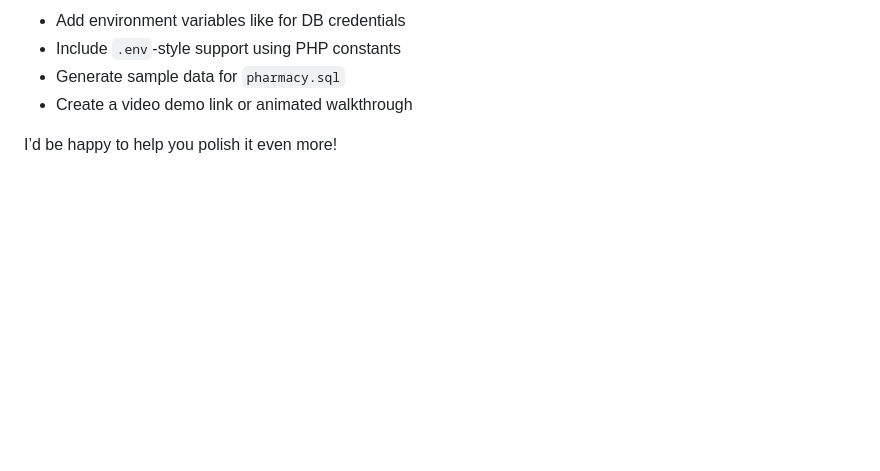
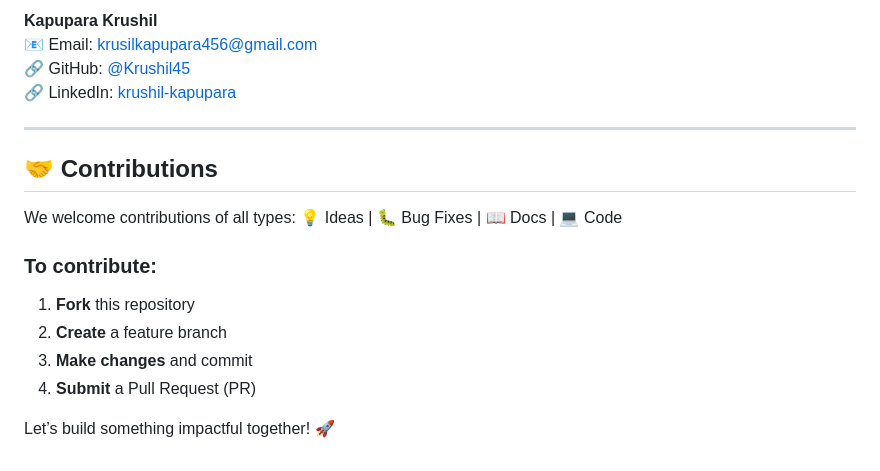
Before and after one commit to Krushil45/Pharmacy_management, a Markdown page: README.md, the part around the change printed below. Drawn GitHub-style; blank space fills up the shorter version.

```diff
--- a/README.md
+++ b/README.md
@@ -134,7 +180,21 @@ Let me know if you'd like to:
 
-- Add environment variables like for DB credentials
-- Include `.env`-style support using PHP constants
-- Generate sample data for `pharmacy.sql`
-- Create a video demo link or animated walkthrough
+**Kapupara Krushil**
+📧 Email: [krusilkapupara456@gmail.com](mailto:krusilkapupara456@gmail.com)
+🔗 GitHub: [@Krushil45](https://github.com/Krushil45)
+🔗 LinkedIn: [krushil-kapupara](https://www.linkedin.com/in/krushil-kapupara)
 
-I’d be happy to help you polish it even more!
+---
+
+## 🤝 Contributions
+
+We welcome contributions of all types:
+💡 Ideas | 🐛 Bug Fixes | 📖 Docs | 💻 Code
+
+### To contribute:
+
+1. **Fork** this repository
+2. **Create** a feature branch
+3. **Make changes** and commit
+4. **Submit** a Pull Request (PR)
+
+Let’s build something impactful together! 🚀
```
Also changed, not shown: other parts of README.md (+135 -89 lines).
